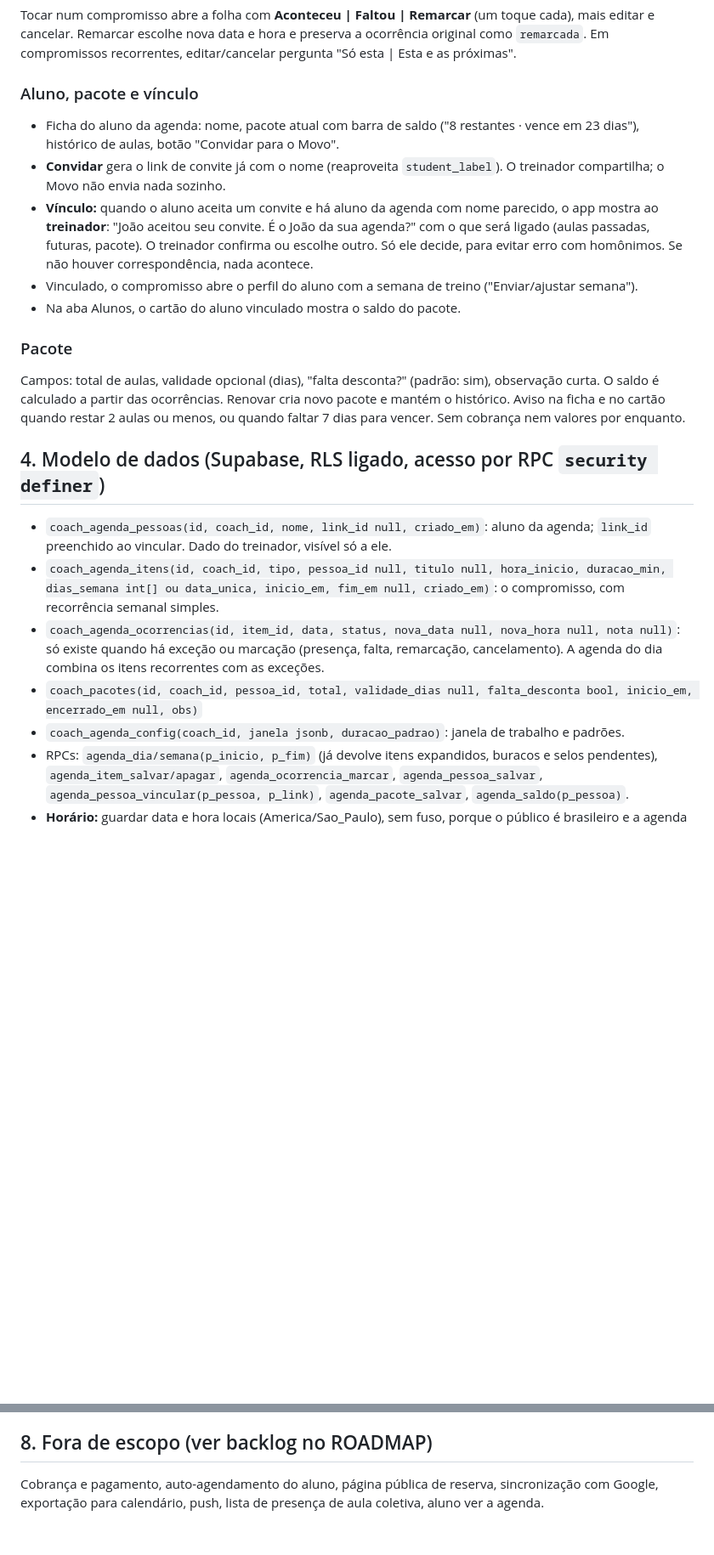
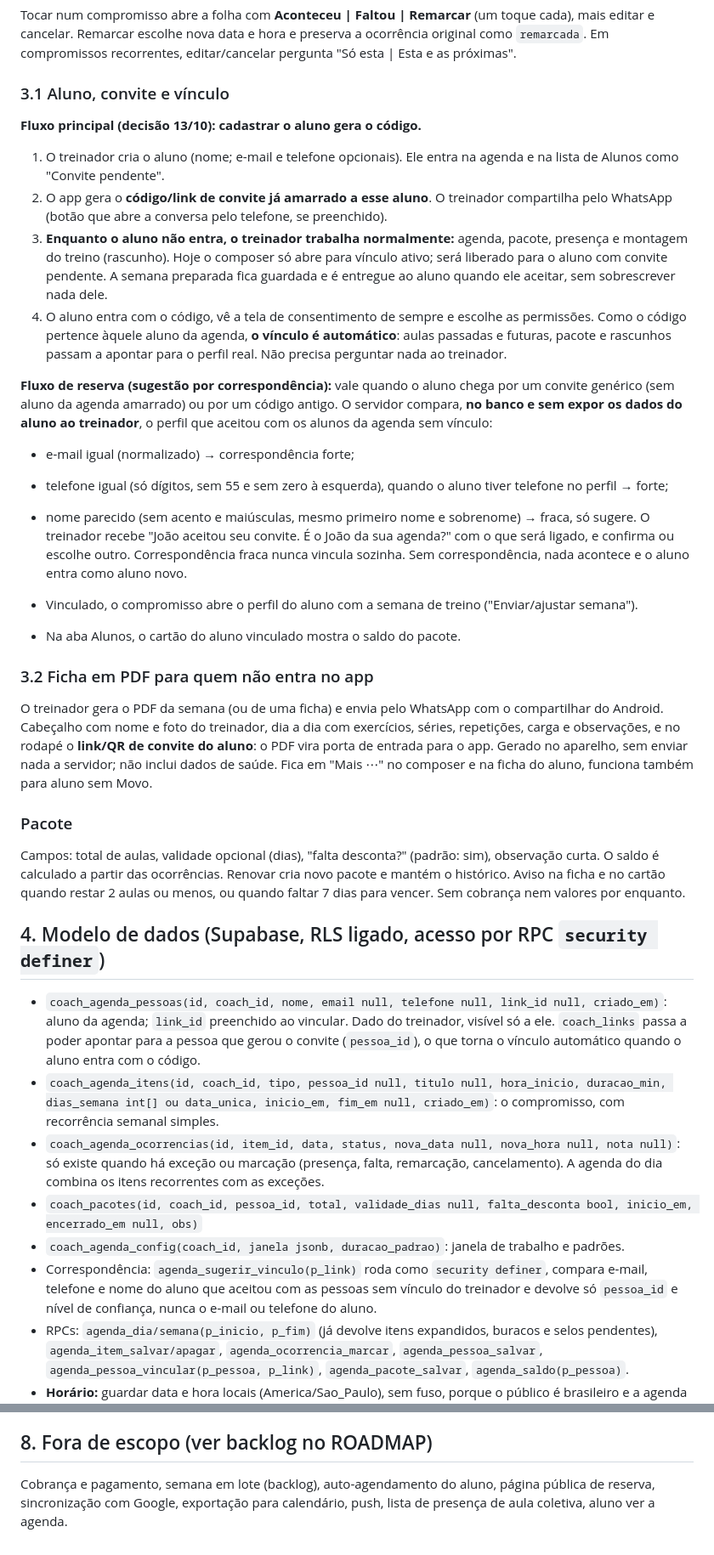
Before and after one commit to DursoAndre/meu-treino, a Markdown page: docs/PLANO_AGENDA_TREINADOR.md, 2 parts joined by grey strips. Shown at 85% size. GitHub-like rendering; blank space fills up the shorter version.

Commit message:
Plano da agenda: contato opcional, convite amarrado ao aluno, correspondência e PDF
Co-Authored-By: Claude Sonnet 5.5 <noreply@anthropic.com>
Claude-Session: https://claude.ai/code/session_015cVe1JQ2CUkwbA3tfmAsiv

```diff
--- a/docs/PLANO_AGENDA_TREINADOR.md
+++ b/docs/PLANO_AGENDA_TREINADOR.md
@@ -52,22 +52,35 @@ Sem campos de local, preço ou serviço.
 ### Marcar presença e remarcar
 Tocar num compromisso abre a folha com **Aconteceu | Faltou | Remarcar** (um toque cada), mais editar e cancelar. Remarcar escolhe nova data e hora e preserva a ocorrência original como `remarcada`. Em compromissos recorrentes, editar/cancelar pergunta "Só esta | Esta e as próximas".
 
-### Aluno, pacote e vínculo
-- Ficha do aluno da agenda: nome, pacote atual com barra de saldo ("8 restantes · vence em 23 dias"), histórico de aulas, botão "Convidar para o Movo".
-- **Convidar** gera o link de convite já com o nome (reaproveita `student_label`). O treinador compartilha; o Movo não envia nada sozinho.
-- **Vínculo:** quando o aluno aceita um convite e há aluno da agenda com nome parecido, o app mostra ao **treinador**: "João aceitou seu convite. É o João da sua agenda?" com o que será ligado (aulas passadas, futuras, pacote). O treinador confirma ou escolhe outro. Só ele decide, para evitar erro com homônimos. Se não houver correspondência, nada acontece.
+### 3.1 Aluno, convite e vínculo
+**Fluxo principal (decisão 13/10): cadastrar o aluno gera o código.**
+1. O treinador cria o aluno (nome; e-mail e telefone opcionais). Ele entra na agenda e na lista de Alunos como "Convite pendente".
+2. O app gera o **código/link de convite já amarrado a esse aluno**. O treinador compartilha pelo WhatsApp (botão que abre a conversa pelo telefone, se preenchido).
+3. **Enquanto o aluno não entra, o treinador trabalha normalmente:** agenda, pacote, presença e montagem do treino (rascunho). Hoje o composer só abre para vínculo ativo; será liberado para o aluno com convite pendente. A semana preparada fica guardada e é entregue ao aluno quando ele aceitar, sem sobrescrever nada dele.
+4. O aluno entra com o código, vê a tela de consentimento de sempre e escolhe as permissões. Como o código pertence àquele aluno da agenda, **o vínculo é automático**: aulas passadas e futuras, pacote e rascunhos passam a apontar para o perfil real. Não precisa perguntar nada ao treinador.
+
+**Fluxo de reserva (sugestão por correspondência):** vale quando o aluno chega por um convite genérico (sem aluno da agenda amarrado) ou por um código antigo. O servidor compara, **no banco e sem expor os dados do aluno ao treinador**, o perfil que aceitou com os alunos da agenda sem vínculo:
+- e-mail igual (normalizado) → correspondência forte;
+- telefone igual (só dígitos, sem 55 e sem zero à esquerda), quando o aluno tiver telefone no perfil → forte;
+- nome parecido (sem acento e maiúsculas, mesmo primeiro nome e sobrenome) → fraca, só sugere.
+O treinador recebe "João aceitou seu convite. É o João da sua agenda?" com o que será ligado, e confirma ou escolhe outro. Correspondência fraca nunca vincula sozinha. Sem correspondência, nada acontece e o aluno entra como aluno novo.
+
 - Vinculado, o compromisso abre o perfil do aluno com a semana de treino ("Enviar/ajustar semana").
 - Na aba Alunos, o cartão do aluno vinculado mostra o saldo do pacote.
+
+### 3.2 Ficha em PDF para quem não entra no app
+O treinador gera o PDF da semana (ou de uma ficha) e envia pelo WhatsApp com o compartilhar do Android. Cabeçalho com nome e foto do treinador, dia a dia com exercícios, séries, repetições, carga e observações, e no rodapé o **link/QR de convite do aluno**: o PDF vira porta de entrada para o app. Gerado no aparelho, sem enviar nada a servidor; não inclui dados de saúde. Fica em "Mais ⋯" no composer e na ficha do aluno, funciona também para aluno sem Movo.
 
 ### Pacote
 Campos: total de aulas, validade opcional (dias), "falta desconta?" (padrão: sim), observação curta. O saldo é calculado a partir das ocorrências. Renovar cria novo pacote e mantém o histórico. Aviso na ficha e no cartão quando restar 2 aulas ou menos, ou quando faltar 7 dias para vencer. Sem cobrança nem valores por enquanto.
 
 ## 4. Modelo de dados (Supabase, RLS ligado, acesso por RPC `security definer`)
-- `coach_agenda_pessoas(id, coach_id, nome, link_id null, criado_em)`: aluno da agenda; `link_id` preenchido ao vincular. Dado do treinador, visível só a ele.
+- `coach_agenda_pessoas(id, coach_id, nome, email null, telefone null, link_id null, criado_em)`: aluno da agenda; `link_id` preenchido ao vincular. Dado do treinador, visível só a ele. `coach_links` passa a poder apontar para a pessoa que gerou o convite (`pessoa_id`), o que torna o vínculo automático quando o aluno entra com o código.
 - `coach_agenda_itens(id, coach_id, tipo, pessoa_id null, titulo null, hora_inicio, duracao_min, dias_semana int[] ou data_unica, inicio_em, fim_em null, criado_em)`: o compromisso, com recorrência semanal simples.
 - `coach_agenda_ocorrencias(id, item_id, data, status, nova_data null, nova_hora null, nota null)`: só existe quando há exceção ou marcação (presença, falta, remarcação, cancelamento). A agenda do dia combina os itens recorrentes com as exceções.
 - `coach_pacotes(id, coach_id, pessoa_id, total, validade_dias null, falta_desconta bool, inicio_em, encerrado_em null, obs)`
 - `coach_agenda_config(coach_id, janela jsonb, duracao_padrao)`: janela de trabalho e padrões.
+- Correspondência: `agenda_sugerir_vinculo(p_link)` roda como `security definer`, compara e-mail, telefone e nome do aluno que aceitou com as pessoas sem vínculo do treinador e devolve só `pessoa_id` e nível de confiança, nunca o e-mail ou telefone do aluno.
 - RPCs: `agenda_dia/semana(p_inicio, p_fim)` (já devolve itens expandidos, buracos e selos pendentes), `agenda_item_salvar/apagar`, `agenda_ocorrencia_marcar`, `agenda_pessoa_salvar`, `agenda_pessoa_vincular(p_pessoa, p_link)`, `agenda_pacote_salvar`, `agenda_saldo(p_pessoa)`.
 - **Horário:** guardar data e hora locais (America/Sao_Paulo), sem fuso, porque o público é brasileiro e a agenda é presencial. Se surgir treinador com alunos em outros fusos, revisar.
 - **Sem exceção por data complexa na primeira versão:** a recorrência é semanal; exceções entram como ocorrência individual.
@@ -97,4 +112,4 @@ Cada fase é testada com os mocks do harness (como a v139+) e com testes SQL no
 - **Cinco abas:** pode apertar a navegação em telas pequenas.
 
 ## 8. Fora de escopo (ver backlog no ROADMAP)
-Cobrança e pagamento, auto-agendamento do aluno, página pública de reserva, sincronização com Google, exportação para calendário, push, lista de presença de aula coletiva, aluno ver a agenda.
+Cobrança e pagamento, semana em lote (backlog), auto-agendamento do aluno, página pública de reserva, sincronização com Google, exportação para calendário, push, lista de presença de aula coletiva, aluno ver a agenda.
```
Also changed, not shown: other parts of docs/PLANO_AGENDA_TREINADOR.md (+5 -3 lines).
